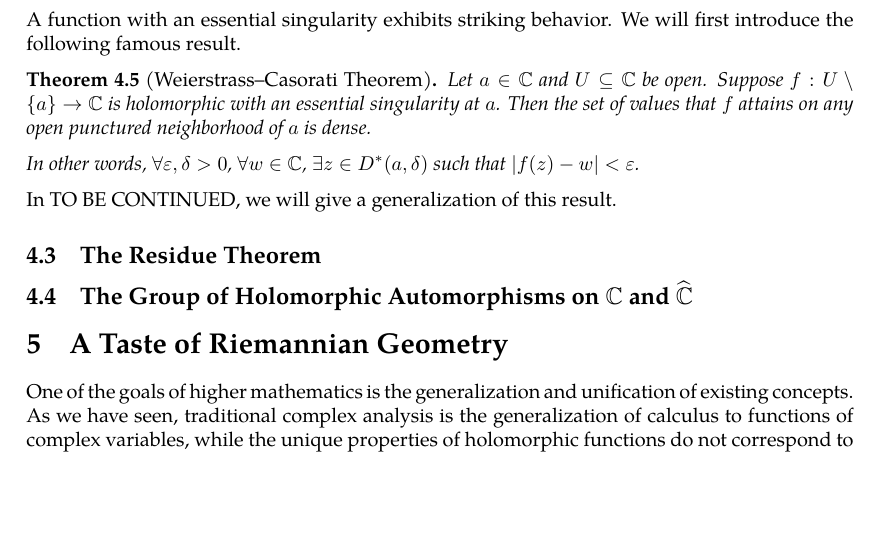
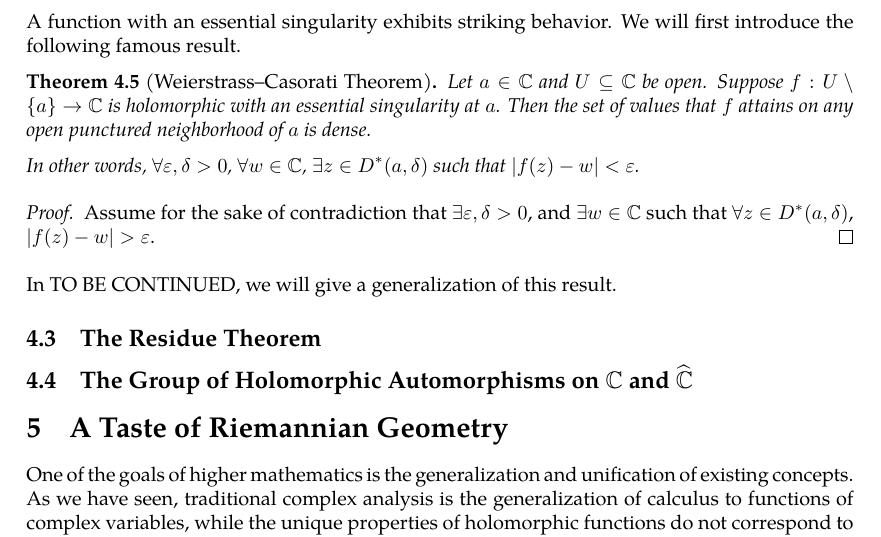
Before and after one commit to slipperking/complex-analysis-latex, a LaTeX document (main.tex): part of page 74 of 74, cut so that both start at the same text, the shorter picture padded with empty space. Compiled offline with pdfLaTeX.

Commit message:
overleaf_to_git (Wed Jun 25 01:30:30 2025 -0700): update main.tex from r14873 to r14880

```diff
--- a/main.tex
+++ b/main.tex
@@ -1868,6 +1868,9 @@ A function with an essential singularity exhibits striking behavior. We will fir
 
     In other words, \(\forall\varepsilon,\delta>0\), \(\forall w\in\mathbb{C}\), \(\exists z\in D^*(a,\delta)\) such that \(|f(z)-w|<\varepsilon\).
 \end{theorem}
+\begin{proof}
+    Assume for the sake of contradiction that \(\exists\varepsilon,\delta>0\), and \(\exists w\in\mathbb{C}\) such that \(\forall z\in D^*(a,\delta)\), \(|f(z)-w|>\varepsilon\).
+\end{proof}
 In TO BE CONTINUED, we will give a generalization of this result.
 \subsection{The Residue Theorem}\label{sec:residuetheorem}
 \subsection{The Group of Holomorphic Automorphisms on \texorpdfstring{\(\mathbb{C}\)}{the complex plane} and \texorpdfstring{\(\riemannsphere\)}{the riemannsphere}}
```
